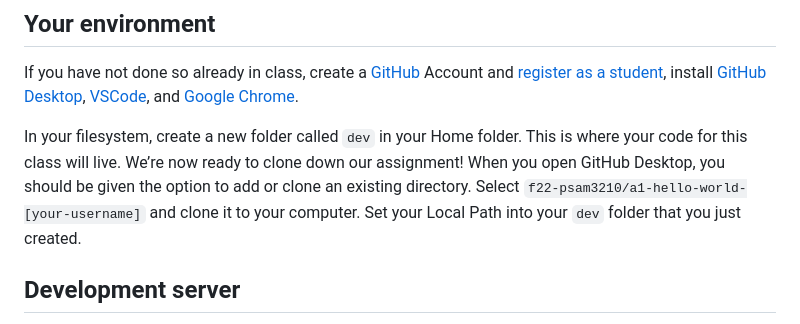
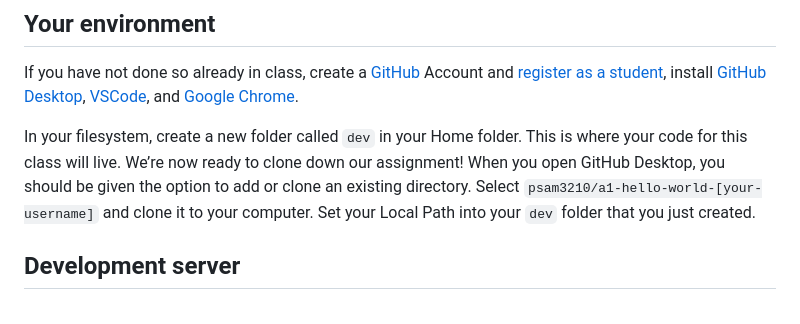
Before and after one commit to psam3210/a1-hello-world, a Markdown page: README.md, the part around the change. Drawn GitHub-style.

```diff
--- a/README.md
+++ b/README.md
@@ -13,7 +13,7 @@ Those savvy enough are also welcome to run tests locally. You will need [Node.js
 ## Your environment
 If you have not done so already in class, create a [GitHub](https://github.com/) Account and [register as a student](https://education.github.com/), install [GitHub Desktop](https://desktop.github.com/), [VSCode](https://code.visualstudio.com/), and [Google Chrome](https://www.google.com/chrome/).
 
-In your filesystem, create a new folder called `dev` in your Home folder. This is where your code for this class will live. We’re now ready to clone down our assignment! When you open GitHub Desktop, you should be given the option to add or clone an existing directory. Select `f22-psam3210/a1-hello-world-[your-username]` and clone it to your computer. Set your Local Path into your `dev` folder that you just created.
+In your filesystem, create a new folder called `dev` in your Home folder. This is where your code for this class will live. We’re now ready to clone down our assignment! When you open GitHub Desktop, you should be given the option to add or clone an existing directory. Select `psam3210/a1-hello-world-[your-username]` and clone it to your computer. Set your Local Path into your `dev` folder that you just created.
 
 ## Development server
 To properly run this assignment and all future assignments, you will need a webserver running. This is different than accessing files directly in in your browser as you may have done previously, and comes with many benefits. To run a webserver that serves your content (and therefore can be accessible from other devices too), `cd` into `a1` and type `python3 -m http.server` into your terminal. On older devices, you may also have to use `python -m SimpleHTTPServer` instead, but they do the same thing.
```
